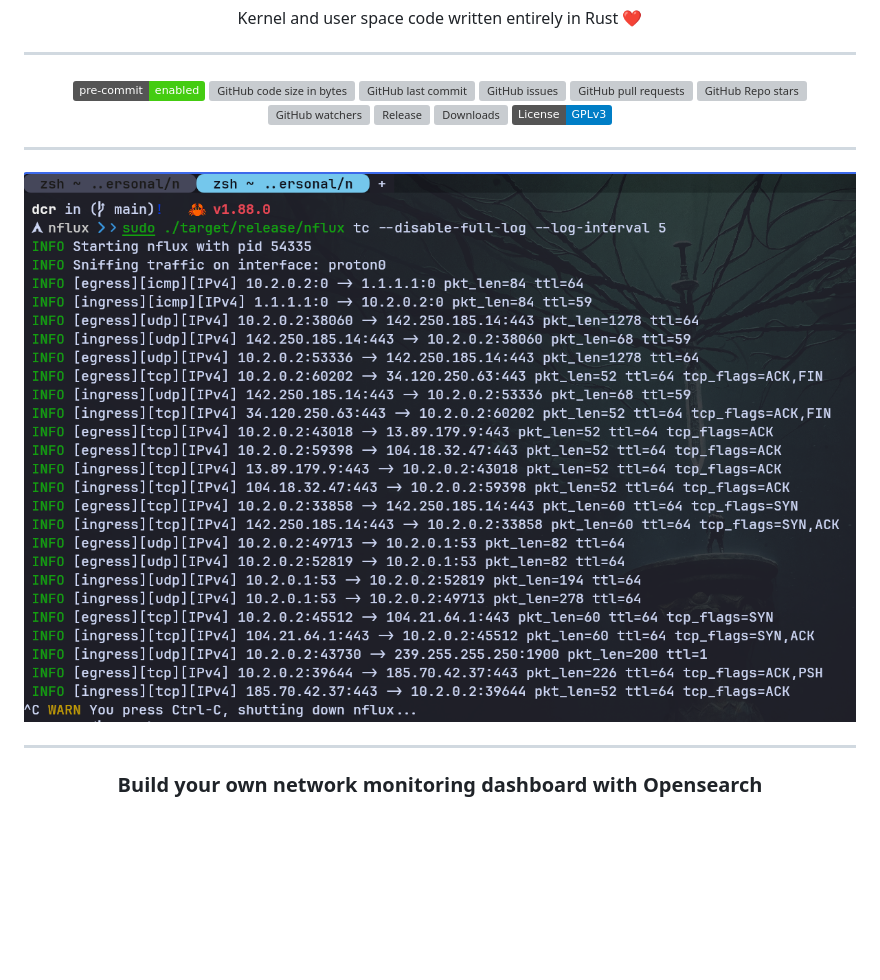
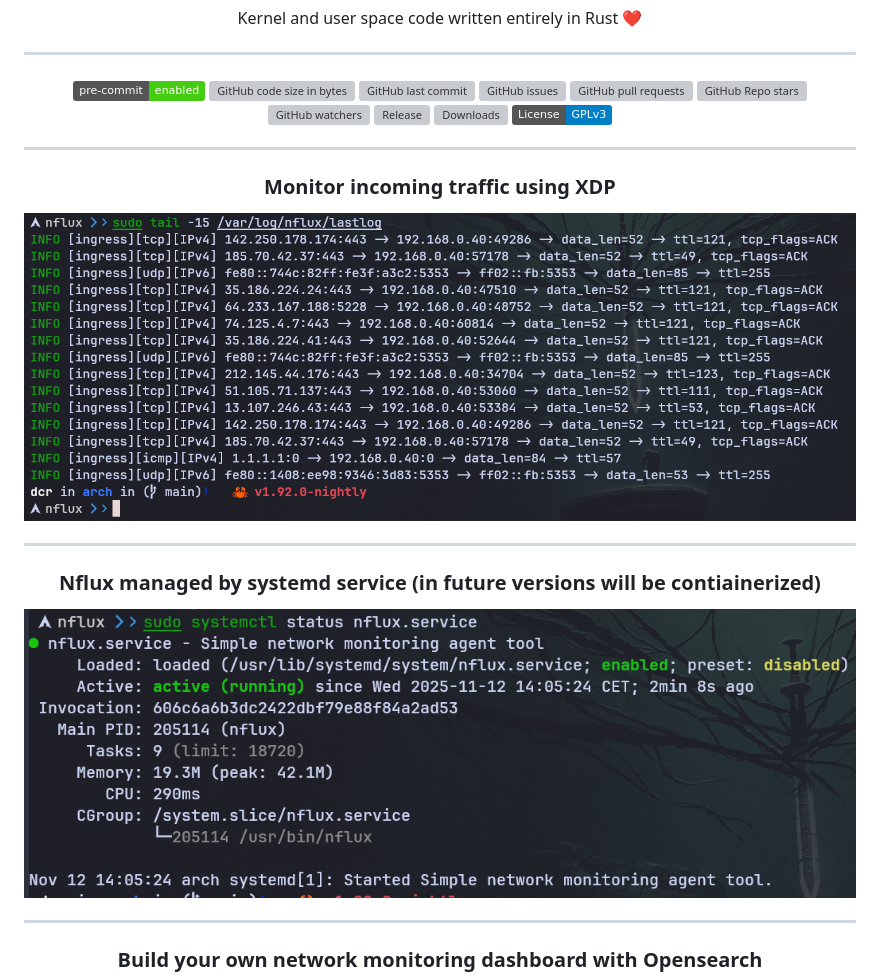
Before and after one commit to containerscrew/nflux, a Markdown page: README.md, the part around the change. Rendered like a GitHub page; pictures changed too: examples/example.png, examples/example2.png (added); badges without logos; blank space fills up the shorter version; grey boxes are pictures that could not be loaded.

Commit message:
docs: more examples

```diff
--- a/README.md
+++ b/README.md
@@ -22,8 +22,15 @@
 ---
 
 <p align="center">
+    <h3 align="center">Monitor incoming traffic using XDP</h3>
     <img src="./examples/example.png" alt="example"/>
 </p>
+
+---
+
+<p align="center">
+    <h3 align="center">Nflux managed by systemd service (in future versions will be contiainerized)</h3>
+    <img src="./examples/example2.png" alt="example2"/>
 
 ---
 
```
